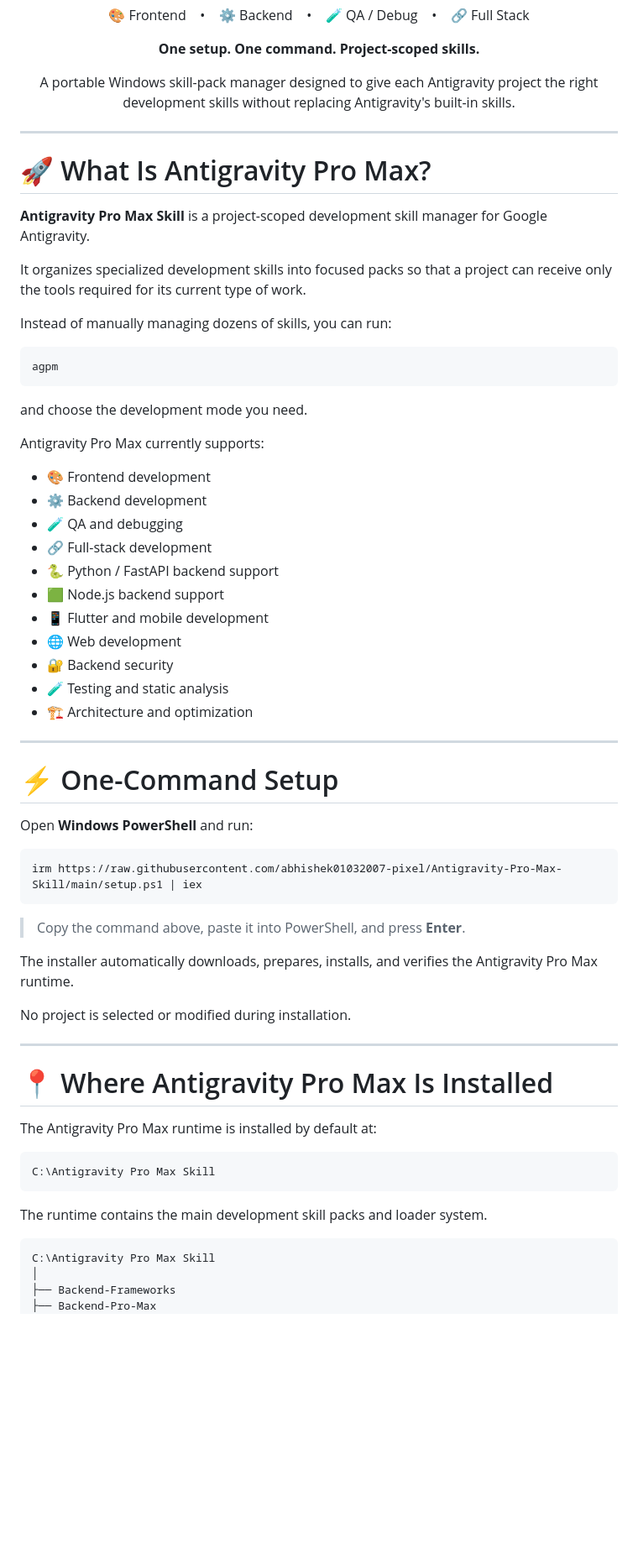
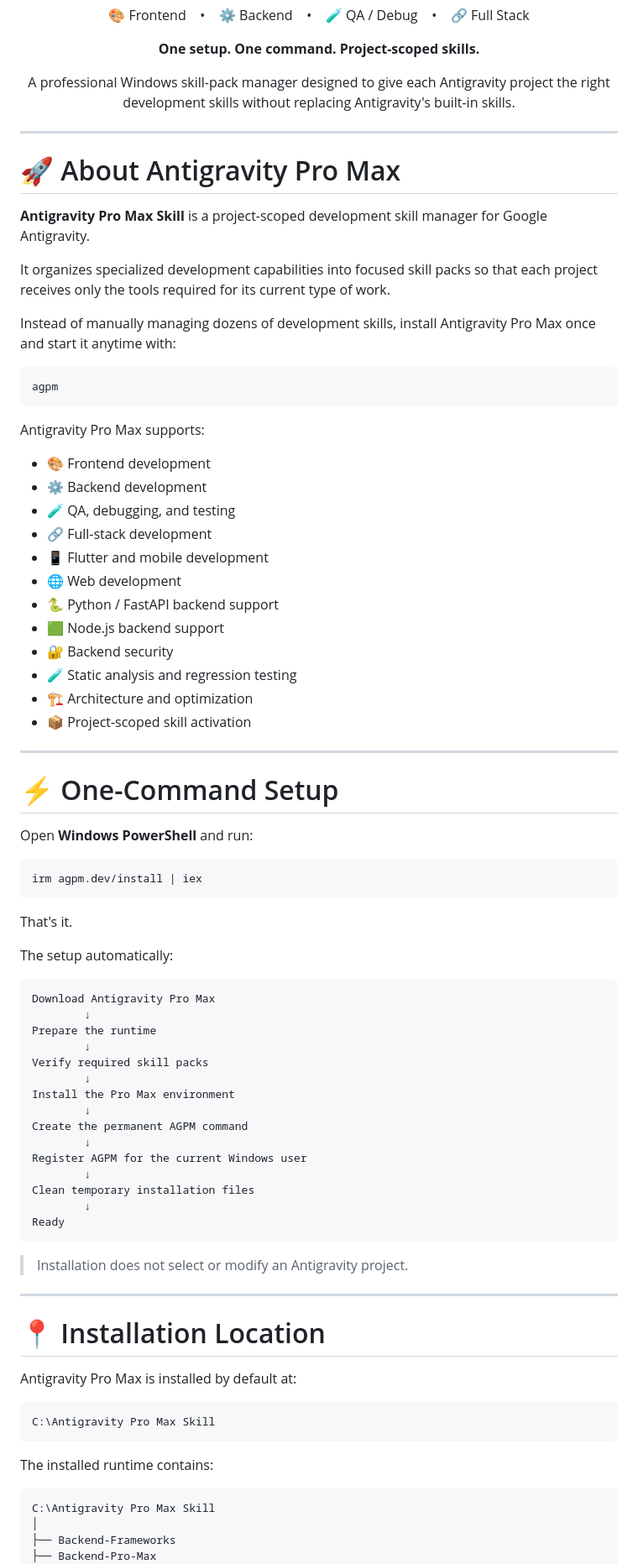
Before and after one commit to abhishek01032007-pixel/Antigravity-Pro-Max-Skill, a Markdown page: README.md, the part around one of its changes. Shown at 84% size. Drawn GitHub-style; blank space fills up the shorter version.

````diff
--- a/README.md
+++ b/README.md
@@ -23,69 +23,85 @@
 </p>
 
 <p align="center">
-  A portable Windows skill-pack manager designed to give each
+  A professional Windows skill-pack manager designed to give each
   Antigravity project the right development skills without replacing
   Antigravity's built-in skills.
 </p>
 
 ---
 
-
-
-# 🚀 What Is Antigravity Pro Max?
+# 🚀 About Antigravity Pro Max
 
 **Antigravity Pro Max Skill** is a project-scoped development skill manager for Google Antigravity.
 
-It organizes specialized development skills into focused packs so that a project can receive only the tools required for its current type of work.
+It organizes specialized development capabilities into focused skill packs so that each project receives only the tools required for its current type of work.
 
-Instead of manually managing dozens of skills, you can run:
+Instead of manually managing dozens of development skills, install Antigravity Pro Max once and start it anytime with:
 
-```text
+```powershell
 agpm
 ```
 
-and choose the development mode you need.
-
-Antigravity Pro Max currently supports:
+Antigravity Pro Max supports:
 
 - 🎨 Frontend development
 - ⚙️ Backend development
-- 🧪 QA and debugging
+- 🧪 QA, debugging, and testing
 - 🔗 Full-stack development
+- 📱 Flutter and mobile development
+- 🌐 Web development
 - 🐍 Python / FastAPI backend support
 - 🟩 Node.js backend support
-- 📱 Flutter and mobile development
-- 🌐 Web development
 - 🔐 Backend security
-- 🧪 Testing and static analysis
+- 🧪 Static analysis and regression testing
 - 🏗 Architecture and optimization
+- 📦 Project-scoped skill activation
 
 ---
+
 # ⚡ One-Command Setup
 
 Open **Windows PowerShell** and run:
 
 ```powershell
-irm https://raw.githubusercontent.com/abhishek01032007-pixel/Antigravity-Pro-Max-Skill/main/setup.ps1 | iex
+irm agpm.dev/install | iex
 ```
 
-> Copy the command above, paste it into PowerShell, and press **Enter**.
+That's it.
 
-The installer automatically downloads, prepares, installs, and verifies the Antigravity Pro Max runtime.
+The setup automatically:
 
-No project is selected or modified during installation.
+```text
+Download Antigravity Pro Max
+        ↓
+Prepare the runtime
+        ↓
+Verify required skill packs
+        ↓
+Install the Pro Max environment
+        ↓
+Create the permanent AGPM command
+        ↓
+Register AGPM for the current Windows user
+        ↓
+Clean temporary installation files
+        ↓
+Ready
+```
+
+> Installation does not select or modify an Antigravity project.
 
 ---
 
-# 📍 Where Antigravity Pro Max Is Installed
+# 📍 Installation Location
 
-The Antigravity Pro Max runtime is installed by default at:
+Antigravity Pro Max is installed by default at:
 
 ```text
 C:\Antigravity Pro Max Skill
 ```
 
-The runtime contains the main development skill packs and loader system.
+The installed runtime contains:
 
 ```text
 C:\Antigravity Pro Max Skill
````
Also changed, not shown: other parts of README.md (+215 -121 lines).
